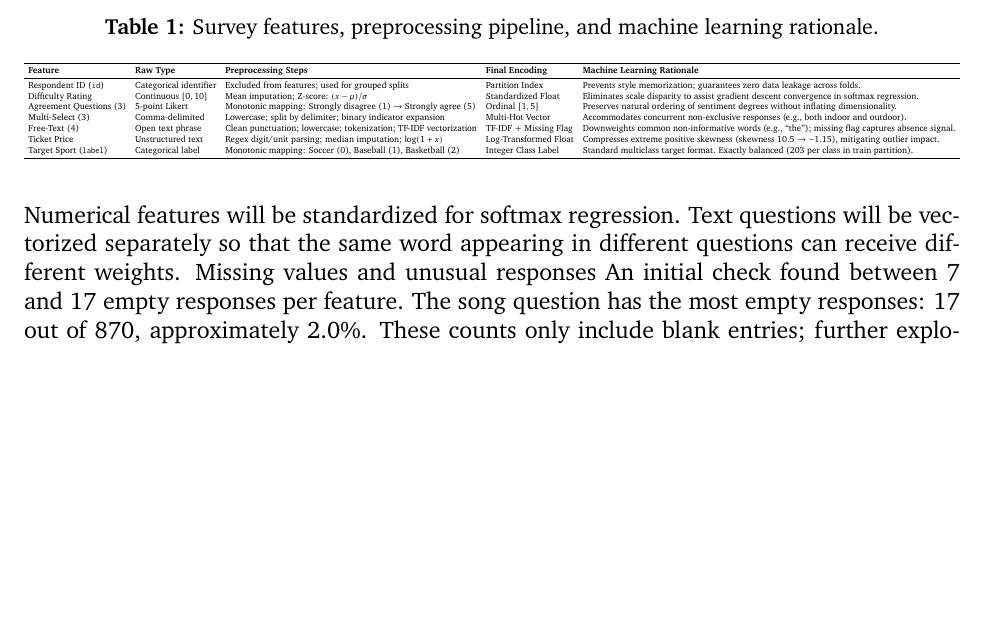
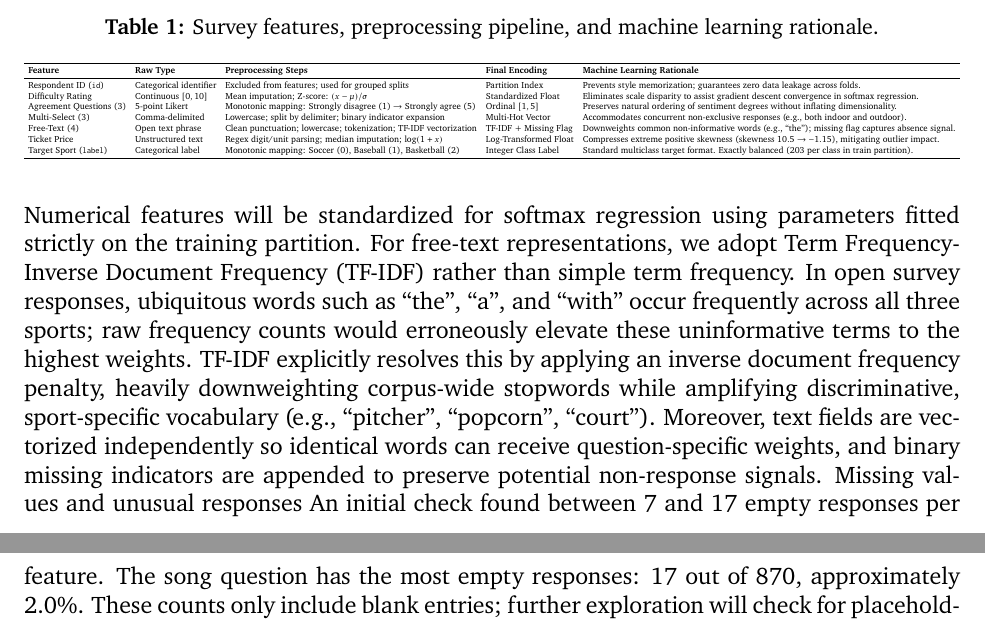
Before and after one commit to bianca-8/csc311, a LaTeX document (proposal.tex): part of page 2 of 9 before the commit and two parts of pages 2 and 3 of 10 after it, the two joined at a grey line, cut so that both start at the same text, the shorter picture padded with empty space. Compiled offline with pdfLaTeX.

Commit message:
docs(report): expand TF-IDF justification and stopword penalty rationale

```diff
--- a/proposal.tex
+++ b/proposal.tex
@@ -128,7 +128,7 @@ Target Sport (\texttt{label}) & Categorical label & Monotonic mapping: Soccer (0
 }
 \end{table}
 
-Numerical features will be standardized for softmax regression. Text questions will be vectorized separately so that the same word appearing in different questions can receive different weights.
+Numerical features will be standardized for softmax regression using parameters fitted strictly on the training partition. For free-text representations, we adopt Term Frequency-Inverse Document Frequency (TF-IDF) rather than simple term frequency. In open survey responses, ubiquitous words such as ``the'', ``a'', and ``with'' occur frequently across all three sports; raw frequency counts would erroneously elevate these uninformative terms to the highest weights. TF-IDF explicitly resolves this by applying an inverse document frequency penalty, heavily downweighting corpus-wide stopwords while amplifying discriminative, sport-specific vocabulary (e.g., ``pitcher'', ``popcorn'', ``court''). Moreover, text fields are vectorized independently so identical words can receive question-specific weights, and binary missing indicators are appended to preserve potential non-response signals.
 Missing values and unusual responses
 An initial check found between 7 and 17 empty responses per feature. The song question has the most empty responses: 17 out of 870, approximately 2.0\%. These counts only include blank entries; further exploration will check for placeholders such as “N/A” and other non-informative responses.
 We will inspect numerical values for invalid entries and extreme values. For willingness to pay, we will examine whether a log(1 + price) transformation improves the representation of large positive values. Missingness indicators will allow models to use whether a response is absent as a potential feature.
```
